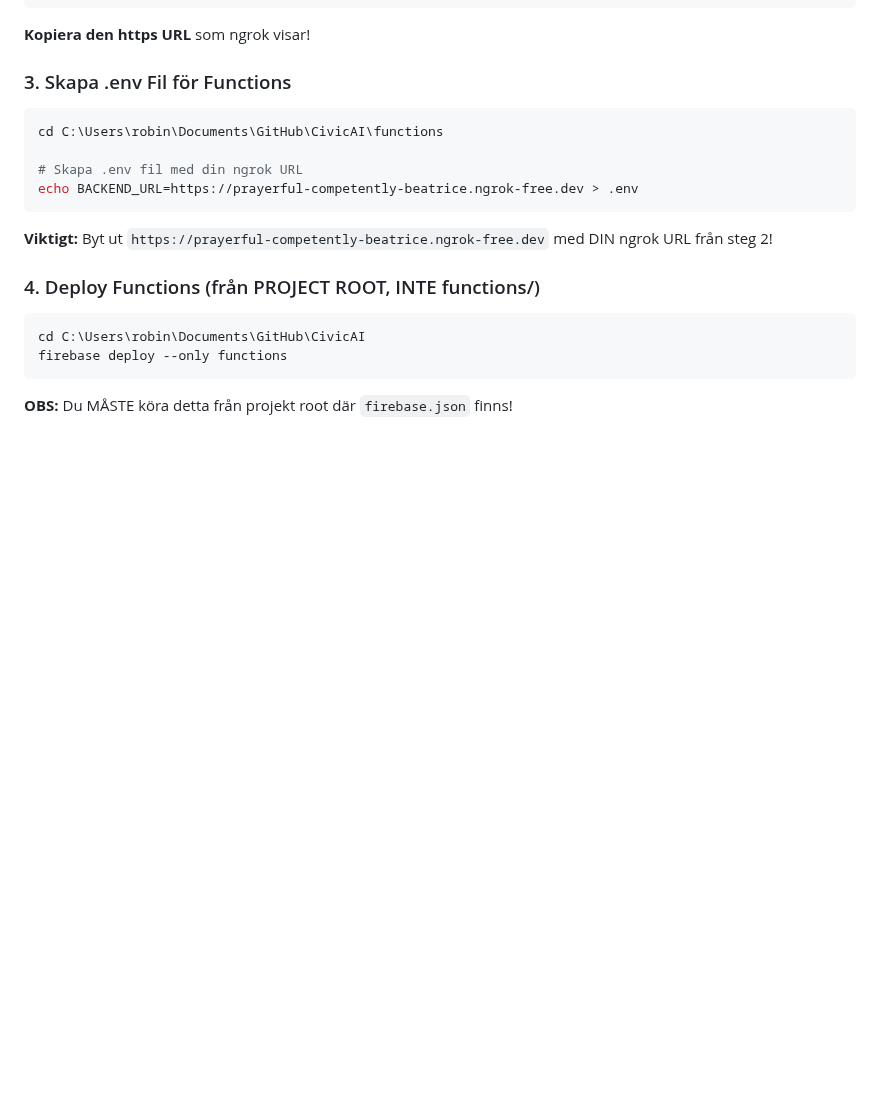
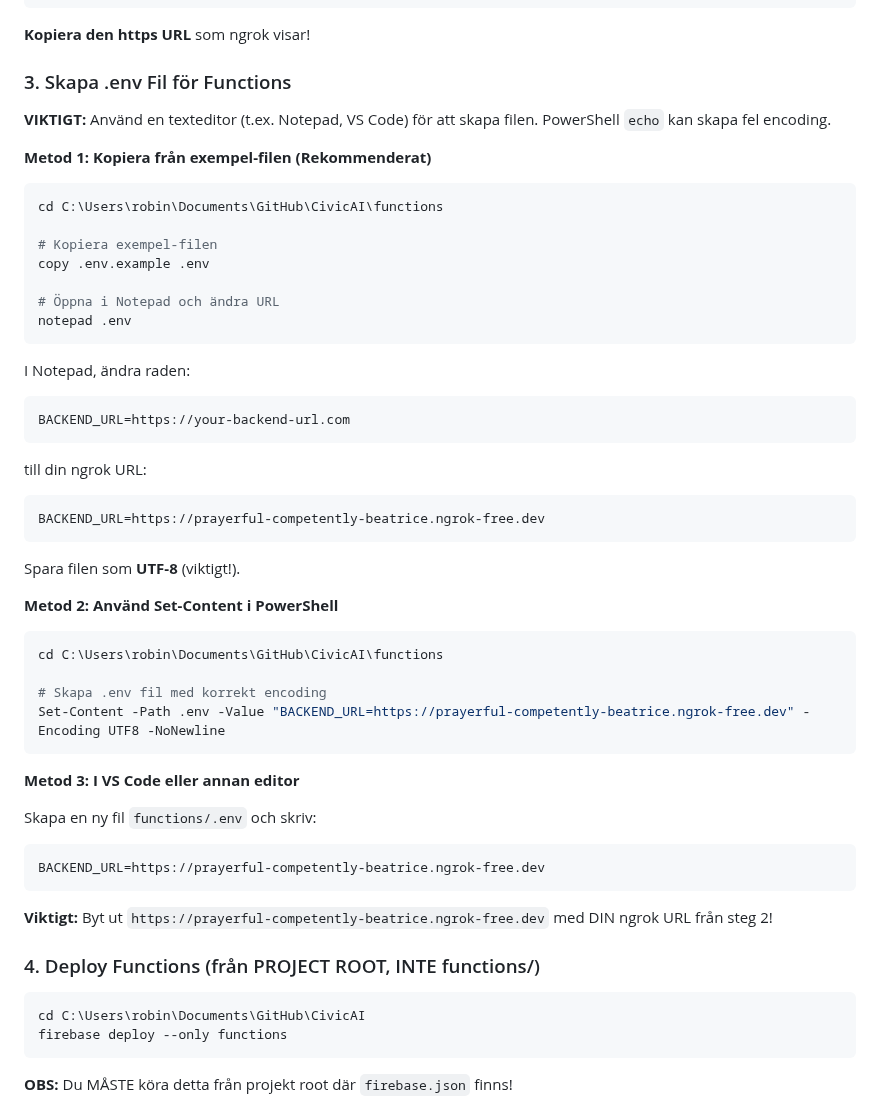
Before and after one commit to robinandreeklund-collab/CivicAI, a Markdown page: QUICK_START_NGROK.md, the part around one of its changes. Drawn GitHub-style; blank space fills up the shorter version.

````diff
--- a/QUICK_START_NGROK.md
+++ b/QUICK_START_NGROK.md
@@ -28,11 +28,45 @@ Forwarding  https://prayerful-competently-beatrice.ngrok-free.dev -> http://loca
 
 ### 3. Skapa .env Fil för Functions
 
-```bash
+**VIKTIGT:** Använd en texteditor (t.ex. Notepad, VS Code) för att skapa filen. PowerShell `echo` kan skapa fel encoding.
+
+**Metod 1: Kopiera från exempel-filen (Rekommenderat)**
+
+```powershell
 cd C:\Users\robin\Documents\GitHub\CivicAI\functions
 
-# Skapa .env fil med din ngrok URL
-echo BACKEND_URL=https://prayerful-competently-beatrice.ngrok-free.dev > .env
+# Kopiera exempel-filen
+copy .env.example .env
+
+# Öppna i Notepad och ändra URL
+notepad .env
+```
+
+I Notepad, ändra raden:
+```
+BACKEND_URL=https://your-backend-url.com
+```
+till din ngrok URL:
+```
+BACKEND_URL=https://prayerful-competently-beatrice.ngrok-free.dev
+```
+
+Spara filen som **UTF-8** (viktigt!).
+
+**Metod 2: Använd Set-Content i PowerShell**
+
+```powershell
+cd C:\Users\robin\Documents\GitHub\CivicAI\functions
+
+# Skapa .env fil med korrekt encoding
+Set-Content -Path .env -Value "BACKEND_URL=https://prayerful-competently-beatrice.ngrok-free.dev" -Encoding UTF8 -NoNewline
+```
+
+**Metod 3: I VS Code eller annan editor**
+
+Skapa en ny fil `functions/.env` och skriv:
+```
+BACKEND_URL=https://prayerful-competently-beatrice.ngrok-free.dev
 ```
 
 **Viktigt:** Byt ut `https://prayerful-competently-beatrice.ngrok-free.dev` med DIN ngrok URL från steg 2!
````
Also changed, not shown: other parts of QUICK_START_NGROK.md (+46 -0 lines), docs/deployment/FIREBASE_FUNCTIONS_MIGRATION.md (+14 -0 lines).
